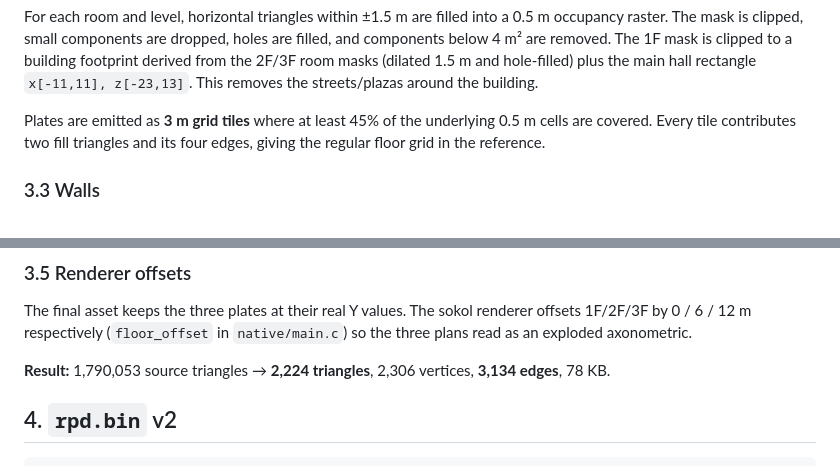
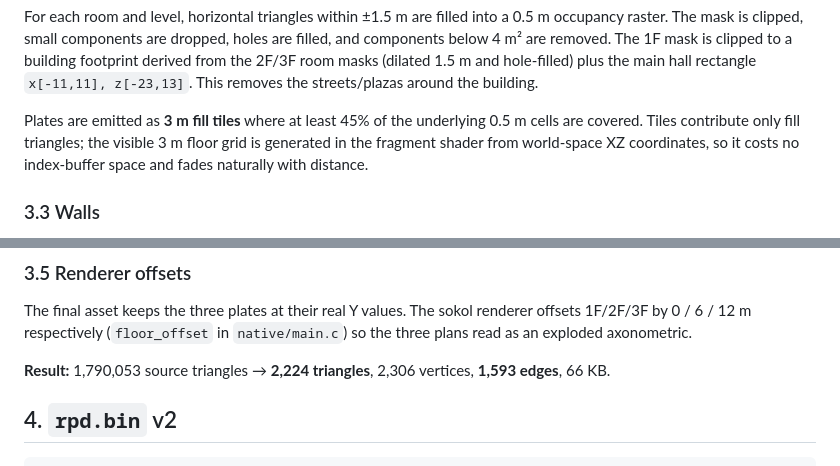
Before and after one commit to nofxboy1234/ink-ribbon, a Markdown page: docs/extraction.md, 2 parts joined by grey strips. Rendered like a GitHub page.

```diff
--- a/docs/extraction.md
+++ b/docs/extraction.md
@@ -211,9 +211,10 @@ to a building footprint derived from the 2F/3F room masks (dilated 1.5 m and
 hole-filled) plus the main hall rectangle `x[-11,11], z[-23,13]`. This removes
 the streets/plazas around the building.
 
-Plates are emitted as **3 m grid tiles** where at least 45% of the underlying
-0.5 m cells are covered. Every tile contributes two fill triangles and its four
-edges, giving the regular floor grid in the reference.
+Plates are emitted as **3 m fill tiles** where at least 45% of the underlying
+0.5 m cells are covered. Tiles contribute only fill triangles; the visible 3 m
+floor grid is generated in the fragment shader from world-space XZ coordinates,
+so it costs no index-buffer space and fades naturally with distance.
 
 ### 3.3 Walls
 
@@ -245,7 +246,7 @@ renderer offsets 1F/2F/3F by 0 / 6 / 12 m respectively (`floor_offset` in
 `native/main.c`) so the three plans read as an exploded axonometric.
 
 **Result:** 1,790,053 source triangles → **2,224 triangles**, 2,306 vertices,
-**3,134 edges**, 78 KB.
+**1,593 edges**, 66 KB.
 
 ## 4. `rpd.bin` v2
 
```
Also changed, not shown: README.md (+4 -3 lines), native/README.md (+2 -1 lines), docs/preview.jpg, 5 other files.
